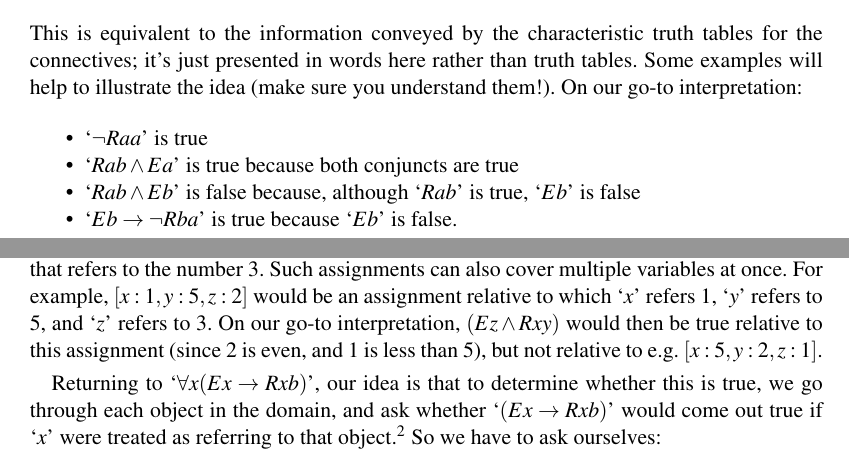
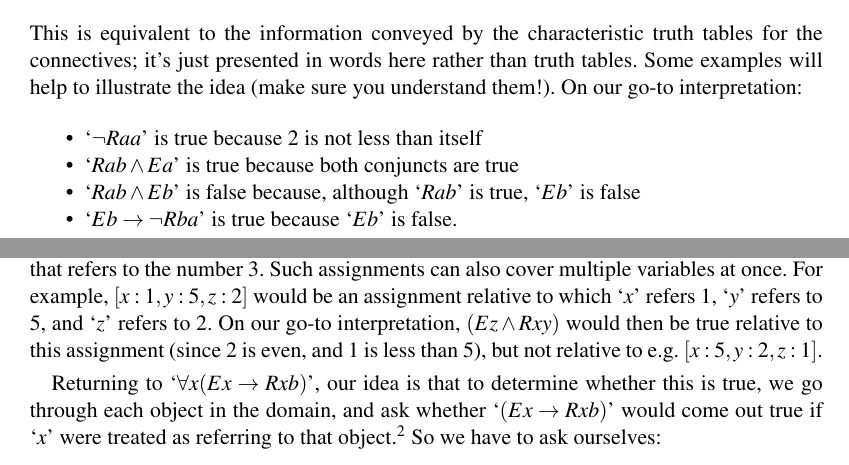
Before and after one commit to mrieppel/forallxsyr, a LaTeX thesis (forallxsyr.tex, which reads forallx-07-fol-sem.tex): two parts of pages 146 and 147 of 172, joined at a grey line, cut so that both start at the same text. Compiled offline with pdfLaTeX.

Commit message:
Some small edits in Ch7

```diff
--- a/forallx-07-fol-sem.tex
+++ b/forallx-07-fol-sem.tex
@@ -238,7 +238,7 @@ $(\meta{\varphi} \eiff \meta{\psi})$ is true in a given interpretation \textbf{i
 	}
 This  is equivalent to the information conveyed by the characteristic truth tables for the connectives; it's just presented in words here rather than truth tables.   Some examples will help to illustrate the idea (make sure you understand them!). On our go-to interpretation:
 	\begin{earg}
-		\item[\textbullet]  `$\enot Raa$' is true
+		\item[\textbullet]  `$\enot Raa$' is true because 2 is not less than itself
 		\item[\textbullet] `$Rab \eand Ea$' is true because both conjuncts are true
 		\item[\textbullet] `$Rab \eand Eb$' is false because, although `$Rab$' is true, `$Eb$' is false
 		\item[\textbullet] `$Eb \eif \enot Rba$' is true because `$Eb$' is false.
@@ -257,7 +257,7 @@ But what about a more complex sentence like `$\forall x(Ex \rightarrow Rxb)$'?
 The way we will do this is by temporarily treating variables like `$x$' \emph{as if} they referred to objects in the domain.  For example, we will say that the universal sentence `$\forall x(Ex \rightarrow Rxb)$' is true iff the formula `$(Ex \rightarrow Rxb)$' that the quantifier operates on is true \emph{no matter what object in the domain the variable `$x$'  is treated as referring to}. Of course, a variable like `$x$' doesn't actually refer to any particular thing, since it's not a name, and `$(Ex \rightarrow Rxb)$' doesn't actually have a truth value.  But if we temporarily treated `$x$' \emph{as if} it referred to 1, for example, then the conditional `$(Ex \rightarrow Rxb)$' would be true, since its antecedent `$Ex$' would be false (given that 1 is not even).
 
 
-We will use the notion of a \define{variable assignment} to implement this idea of temporarily treating variables as if they refer to objects.  We can, for example, write $[x:1]$ for an assignment that treats `$x$' as referring to 1, and $[x:3]$ for an assignment that treats `$x$' as referring to 3.  So although the variable in `$Ex$' is not a name for any object in the domain, if we consider it \emph{relative to an assignment} like $[x:3]$, the variable works just like a name that refers to the number 3.  Such assignments can also cover multiple variables at once.  For example, $[x: 1, y:5, z:2]$ would be an assignment relative to which `$x$' refers 1, `$y$' refers to 5, and `$z$' refers to 3.  On our go-to interpretation, $(Ez \eand Rxy)$ would then be true relative to this assignment (since $2$ is even, and $1$ is less than $5$), but not relative to e.g. $[x:5, y: 2, z: 1]$.
+We will use the notion of a \define{variable assignment} to implement this idea of temporarily treating variables as if they refer to objects.  We can, for example, write $[x:1]$ for an assignment that treats `$x$' as referring to 1, and $[x:3]$ for an assignment that treats `$x$' as referring to 3.  So although the variable in `$Ex$' is not a name for any object in the domain, if we consider it \emph{relative to an assignment} like $[x:3]$, the variable works just like a name that refers to the number 3.  Such assignments can also cover multiple variables at once.  For example, $[x: 1, y:5, z:2]$ would be an assignment relative to which `$x$' refers 1, `$y$' refers to 5, and `$z$' refers to 2.  On our go-to interpretation, $(Ez \eand Rxy)$ would then be true relative to this assignment (since $2$ is even, and $1$ is less than $5$), but not relative to e.g. $[x:5, y: 2, z: 1]$.
 
 Returning to `$\forall x(Ex \rightarrow Rxb)$', our idea is that to determine whether this is true, we go through each object in the domain, and ask whether `$(Ex \rightarrow Rxb)$' would come out true if `$x$' were treated as referring to that object.\footnote{Having brought assignments onto the scene, we should now technically go back and re-do our explanation of the truth conditions for atomic sentences too.  That's because we now need to determine the truth values of \emph{formulas} like `$(Ex \rightarrow Rxb)$' relative to an assignment of an object to the free variable `$x$', but our earlier explanation only covered \emph{sentences} (closed formulas), and said nothing about variable assignments.  See the Appendix for the technical details.}
 So we have to ask ourselves:
```
Also changed, not shown: forallxsyr.pdf, forallx-07-fol-sem.tex (4 more changed lines), 4 other files.
